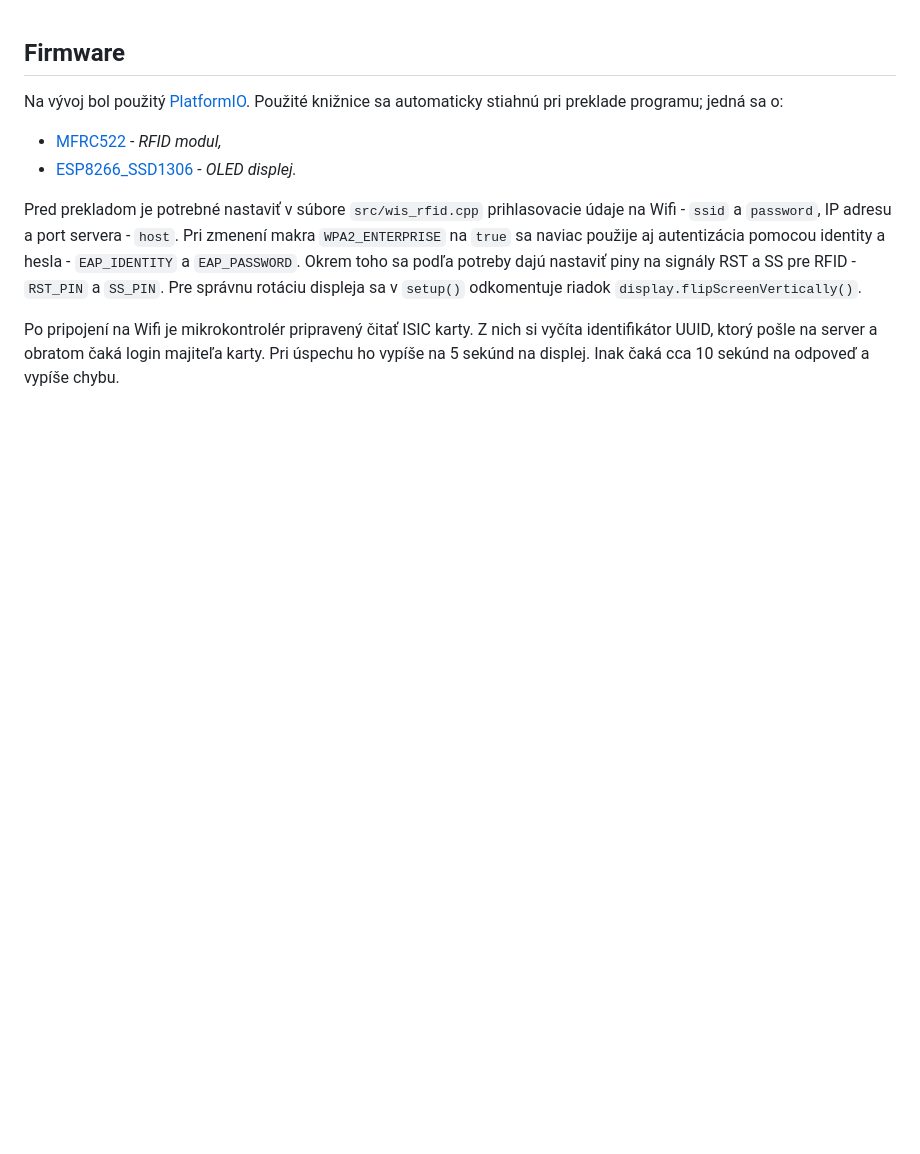
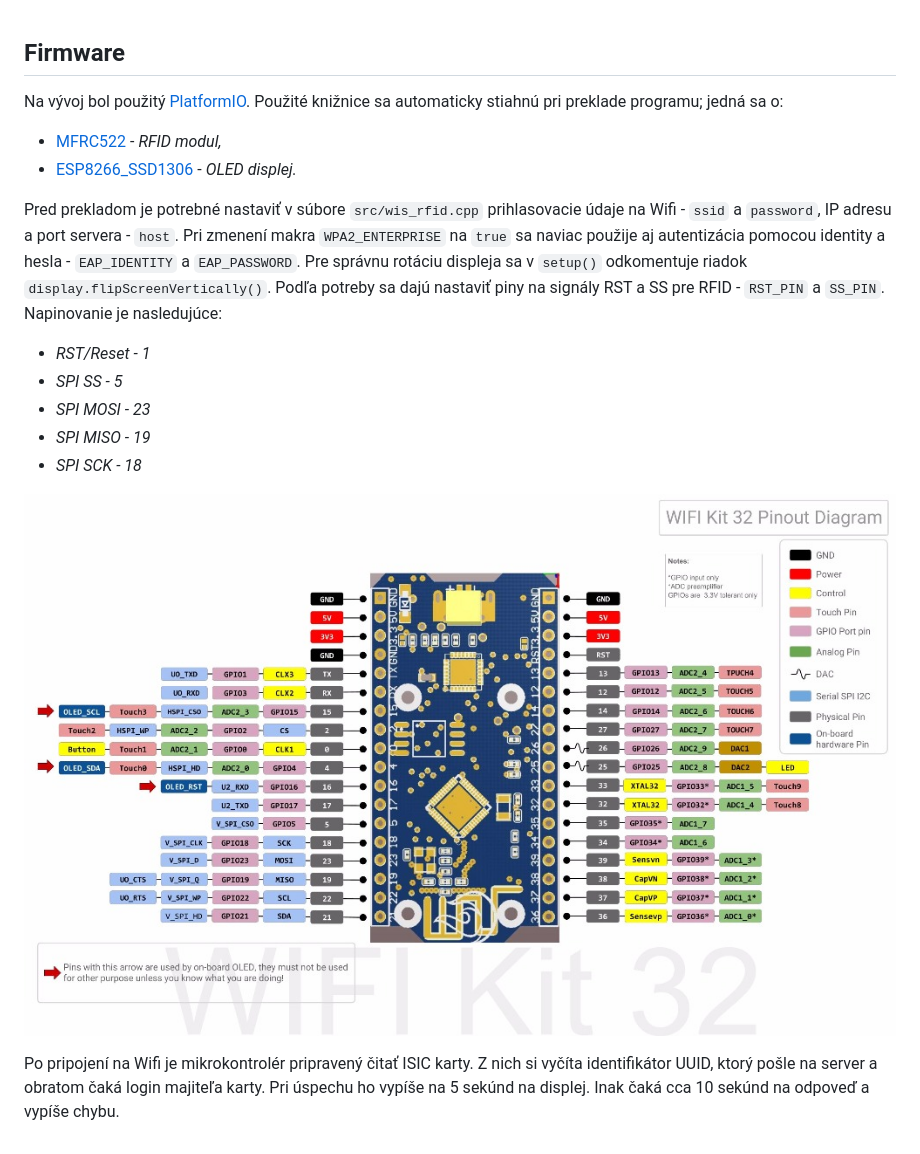
Before and after one commit to nesfit/AttendanceListDotNet, a Markdown page: firmware/README.md, the part around the change. Drawn GitHub-style; pictures changed too: firmware/ESP32-pinout.jpg (added); blank space fills up the shorter version.

```diff
--- a/firmware/README.md
+++ b/firmware/README.md
@@ -5,6 +5,13 @@ Na vývoj bol použitý [PlatformIO](https://docs.platformio.org/en/latest/). Po
 * [MFRC522](https://github.com/miguelbalboa/rfid) - *RFID modul,*
 * [ESP8266_SSD1306](https://github.com/ThingPulse/esp8266-oled-ssd1306) - *OLED displej.*
 
-Pred prekladom je potrebné nastaviť v súbore `src/wis_rfid.cpp` prihlasovacie údaje na Wifi - `ssid` a `password`, IP adresu a port servera - `host`. Pri zmenení makra `WPA2_ENTERPRISE` na `true` sa naviac použije aj autentizácia pomocou identity a hesla - `EAP_IDENTITY` a `EAP_PASSWORD`. Okrem toho sa podľa potreby dajú nastaviť piny na signály RST a SS pre RFID - `RST_PIN` a `SS_PIN`. Pre správnu rotáciu displeja sa v `setup()` odkomentuje riadok `display.flipScreenVertically()`.
+Pred prekladom je potrebné nastaviť v súbore `src/wis_rfid.cpp` prihlasovacie údaje na Wifi - `ssid` a `password`, IP adresu a port servera - `host`. Pri zmenení makra `WPA2_ENTERPRISE` na `true` sa naviac použije aj autentizácia pomocou identity a hesla - `EAP_IDENTITY` a `EAP_PASSWORD`. Pre správnu rotáciu displeja sa v `setup()` odkomentuje riadok `display.flipScreenVertically()`. Podľa potreby sa dajú nastaviť piny na signály RST a SS pre RFID - `RST_PIN` a `SS_PIN`. Napinovanie je nasledujúce:
+ * *RST/Reset - 1*
+ * *SPI SS - 5*
+ * *SPI MOSI - 23*
+ * *SPI MISO - 19*
+ * *SPI SCK - 18*
+
+![](ESP32-pinout.jpg)
 
 Po pripojení na Wifi je mikrokontrolér pripravený čitať ISIC karty. Z nich si vyčíta identifikátor UUID, ktorý pošle na server a obratom čaká login majiteľa karty. Pri úspechu ho vypíše na 5 sekúnd na displej. Inak čaká cca 10 sekúnd na odpoveď a vypíše chybu.
```
Also changed, not shown: README.md (+9 -1 lines).
